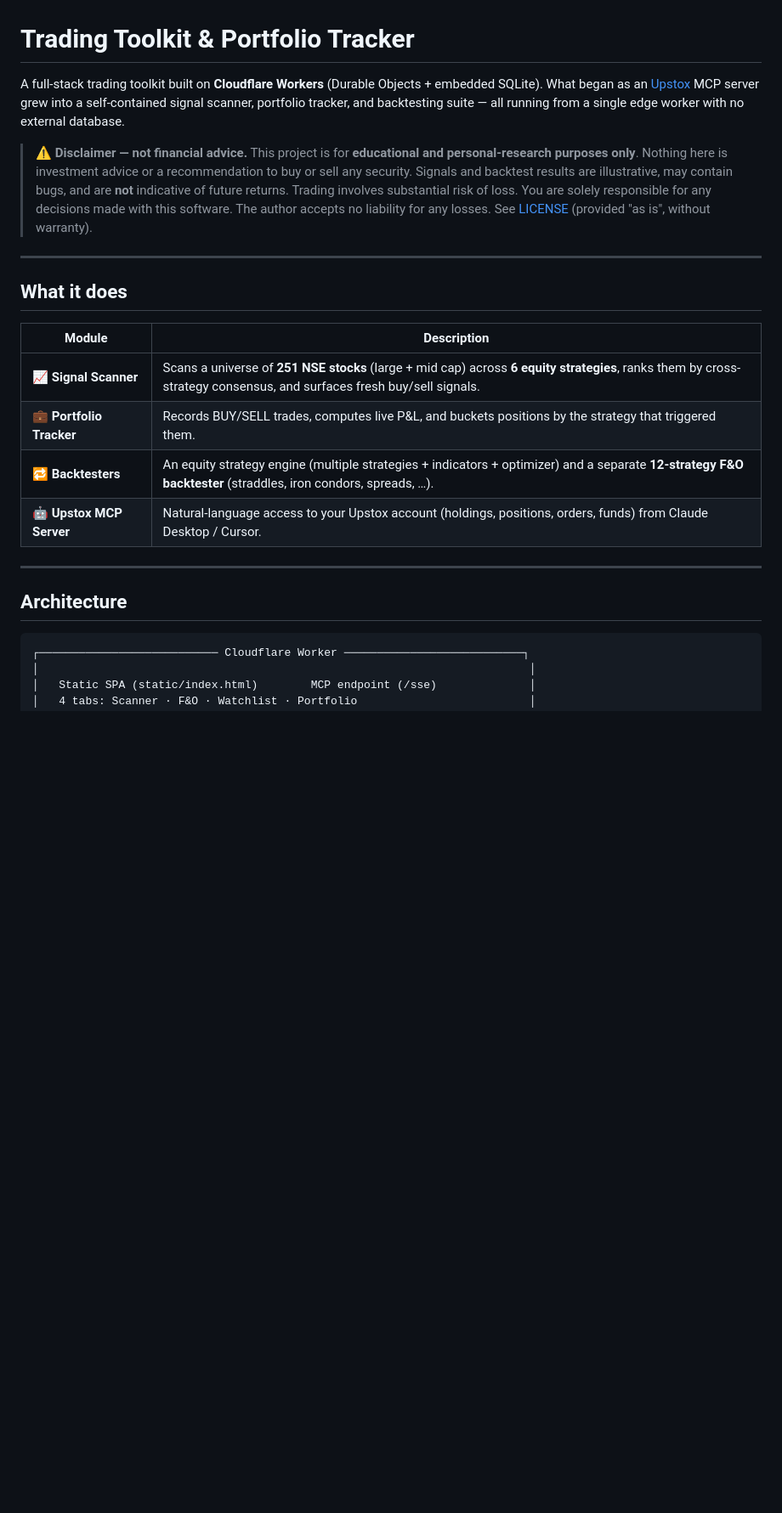
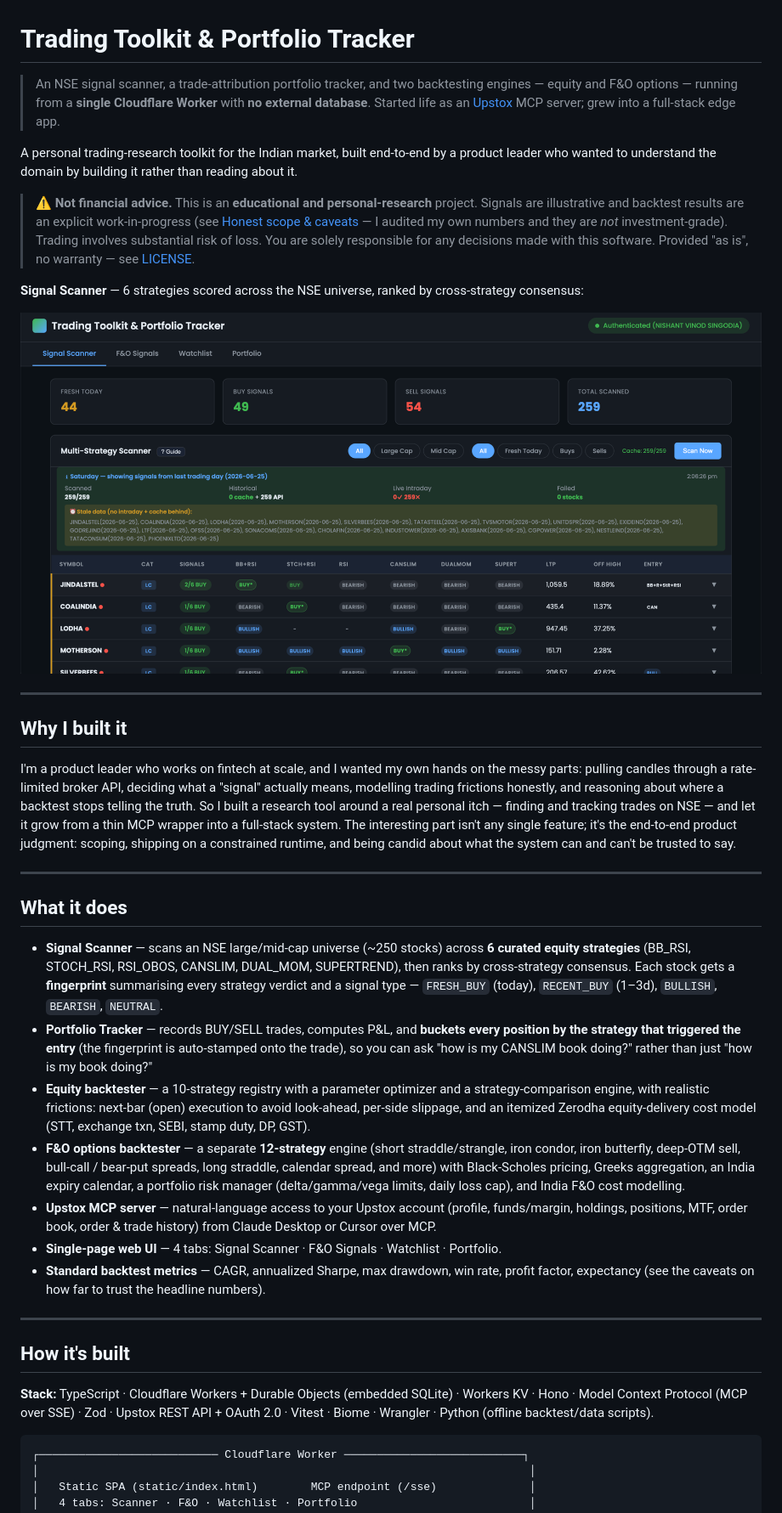
Before and after one commit to nishantsingodia/trading-toolkit-portfolio-tracker, a Markdown page: README.md, the part around one of its changes. Shown at 85% size. GitHub-like rendering; pictures changed too: img/scanner.png (added); blank space fills up the shorter version.

Commit message:
Add Signal Scanner screenshot to README
Co-Authored-By: Claude Opus 4.8 <noreply@anthropic.com>

````diff
--- a/README.md
+++ b/README.md
@@ -1,23 +1,38 @@
 # Trading Toolkit & Portfolio Tracker
 
-A full-stack trading toolkit built on **Cloudflare Workers** (Durable Objects + embedded SQLite). What began as an [Upstox](https://upstox.com/) MCP server grew into a self-contained signal scanner, portfolio tracker, and backtesting suite — all running from a single edge worker with no external database.
+> An NSE signal scanner, a trade-attribution portfolio tracker, and two backtesting engines — equity and F&O options — running from a **single Cloudflare Worker** with **no external database**. Started life as an [Upstox](https://upstox.com/) MCP server; grew into a full-stack edge app.
 
-> ⚠️ **Disclaimer — not financial advice.** This project is for **educational and personal-research purposes only**. Nothing here is investment advice or a recommendation to buy or sell any security. Signals and backtest results are illustrative, may contain bugs, and are **not** indicative of future returns. Trading involves substantial risk of loss. You are solely responsible for any decisions made with this software. The author accepts no liability for any losses. See [LICENSE](LICENSE) (provided "as is", without warranty).
+A personal trading-research toolkit for the Indian market, built end-to-end by a product leader who wanted to understand the domain by building it rather than reading about it.
+
+> ⚠️ **Not financial advice.** This is an **educational and personal-research** project. Signals are illustrative and backtest results are an explicit work-in-progress (see [Honest scope & caveats](#honest-scope--caveats) — I audited my own numbers and they are *not* investment-grade). Trading involves substantial risk of loss. You are solely responsible for any decisions made with this software. Provided "as is", no warranty — see [LICENSE](LICENSE).
+
+**Signal Scanner** — 6 strategies scored across the NSE universe, ranked by cross-strategy consensus:
+
+![Signal Scanner — 6 equity strategies scored across the NSE universe, ranked by consensus](img/scanner.png)
+
+---
+
+## Why I built it
+
+I'm a product leader who works on fintech at scale, and I wanted my own hands on the messy parts: pulling candles through a rate-limited broker API, deciding what a "signal" actually means, modelling trading frictions honestly, and reasoning about where a backtest stops telling the truth. So I built a research tool around a real personal itch — finding and tracking trades on NSE — and let it grow from a thin MCP wrapper into a full-stack system. The interesting part isn't any single feature; it's the end-to-end product judgment: scoping, shipping on a constrained runtime, and being candid about what the system can and can't be trusted to say.
 
 ---
 
 ## What it does
 
-| Module | Description |
-|--------|-------------|
-| 📈 **Signal Scanner** | Scans a universe of **251 NSE stocks** (large + mid cap) across **6 equity strategies**, ranks them by cross-strategy consensus, and surfaces fresh buy/sell signals. |
-| 💼 **Portfolio Tracker** | Records BUY/SELL trades, computes live P&L, and buckets positions by the strategy that triggered them. |
-| 🔁 **Backtesters** | An equity strategy engine (multiple strategies + indicators + optimizer) and a separate **12-strategy F&O backtester** (straddles, iron condors, spreads, …). |
-| 🤖 **Upstox MCP Server** | Natural-language access to your Upstox account (holdings, positions, orders, funds) from Claude Desktop / Cursor. |
+- **Signal Scanner** — scans an NSE large/mid-cap universe (~250 stocks) across **6 curated equity strategies** (BB_RSI, STOCH_RSI, RSI_OBOS, CANSLIM, DUAL_MOM, SUPERTREND), then ranks by cross-strategy consensus. Each stock gets a **fingerprint** summarising every strategy verdict and a signal type — `FRESH_BUY` (today), `RECENT_BUY` (1–3d), `BULLISH`, `BEARISH`, `NEUTRAL`.
+- **Portfolio Tracker** — records BUY/SELL trades, computes P&L, and **buckets every position by the strategy that triggered the entry** (the fingerprint is auto-stamped onto the trade), so you can ask "how is my CANSLIM book doing?" rather than just "how is my book doing?"
+- **Equity backtester** — a 10-strategy registry with a parameter optimizer and a strategy-comparison engine, with realistic frictions: next-bar (open) execution to avoid look-ahead, per-side slippage, and an itemized Zerodha equity-delivery cost model (STT, exchange txn, SEBI, stamp duty, DP, GST).
+- **F&O options backtester** — a separate **12-strategy** engine (short straddle/strangle, iron condor, iron butterfly, deep-OTM sell, bull-call / bear-put spreads, long straddle, calendar spread, and more) with Black-Scholes pricing, Greeks aggregation, an India expiry calendar, a portfolio risk manager (delta/gamma/vega limits, daily loss cap), and India F&O cost modelling.
+- **Upstox MCP server** — natural-language access to your Upstox account (profile, funds/margin, holdings, positions, MTF, order book, order & trade history) from Claude Desktop or Cursor over MCP.
+- **Single-page web UI** — 4 tabs: Signal Scanner · F&O Signals · Watchlist · Portfolio.
+- **Standard backtest metrics** — CAGR, annualized Sharpe, max drawdown, win rate, profit factor, expectancy (see the caveats on how far to trust the headline numbers).
 
 ---
 
-## Architecture
+## How it's built
+
+**Stack:** TypeScript · Cloudflare Workers + Durable Objects (embedded SQLite) · Workers KV · Hono · Model Context Protocol (MCP over SSE) · Zod · Upstox REST API + OAuth 2.0 · Vitest · Biome · Wrangler · Python (offline backtest/data scripts).
 
 ```
 ┌─────────────────────────── Cloudflare Worker ───────────────────────────┐
````
Also changed, not shown: other parts of README.md (+49 -85 lines).
